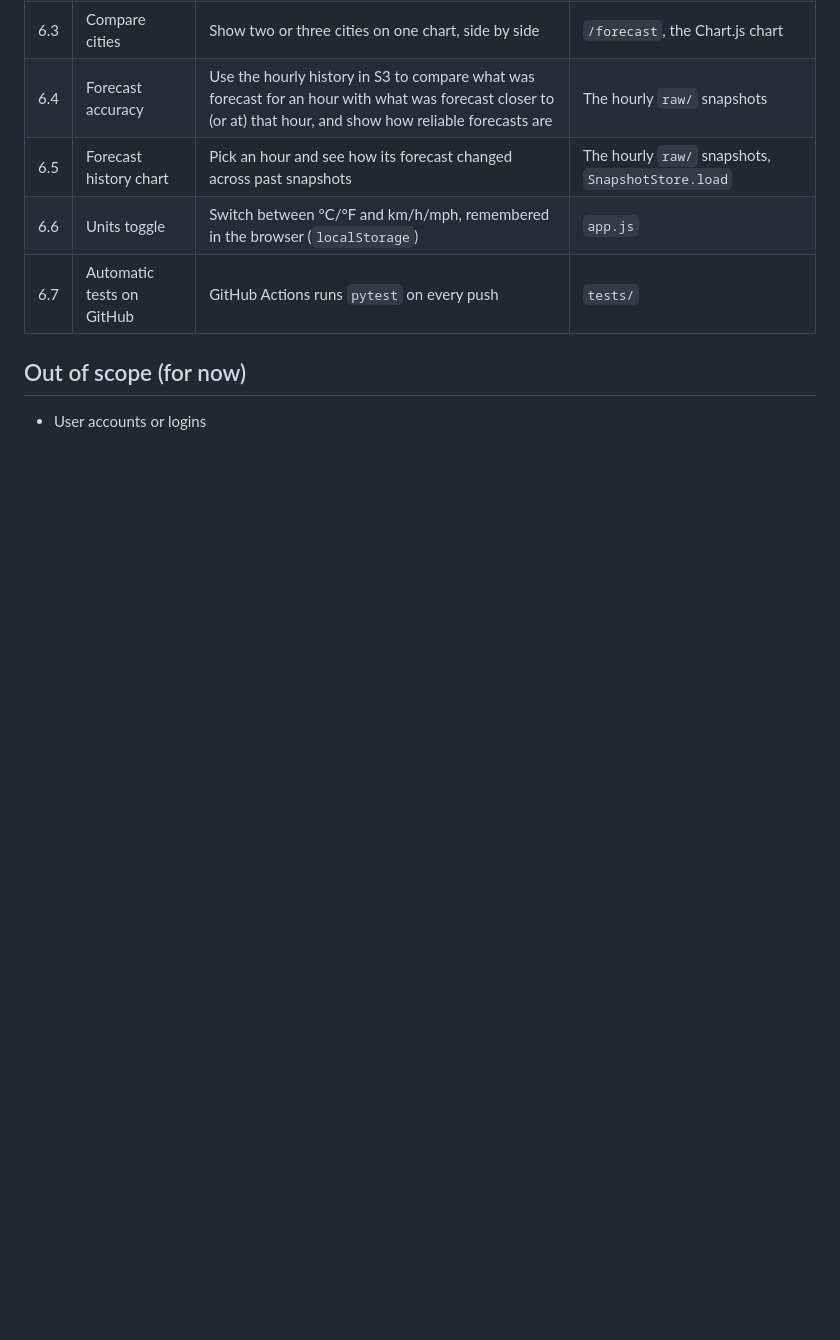
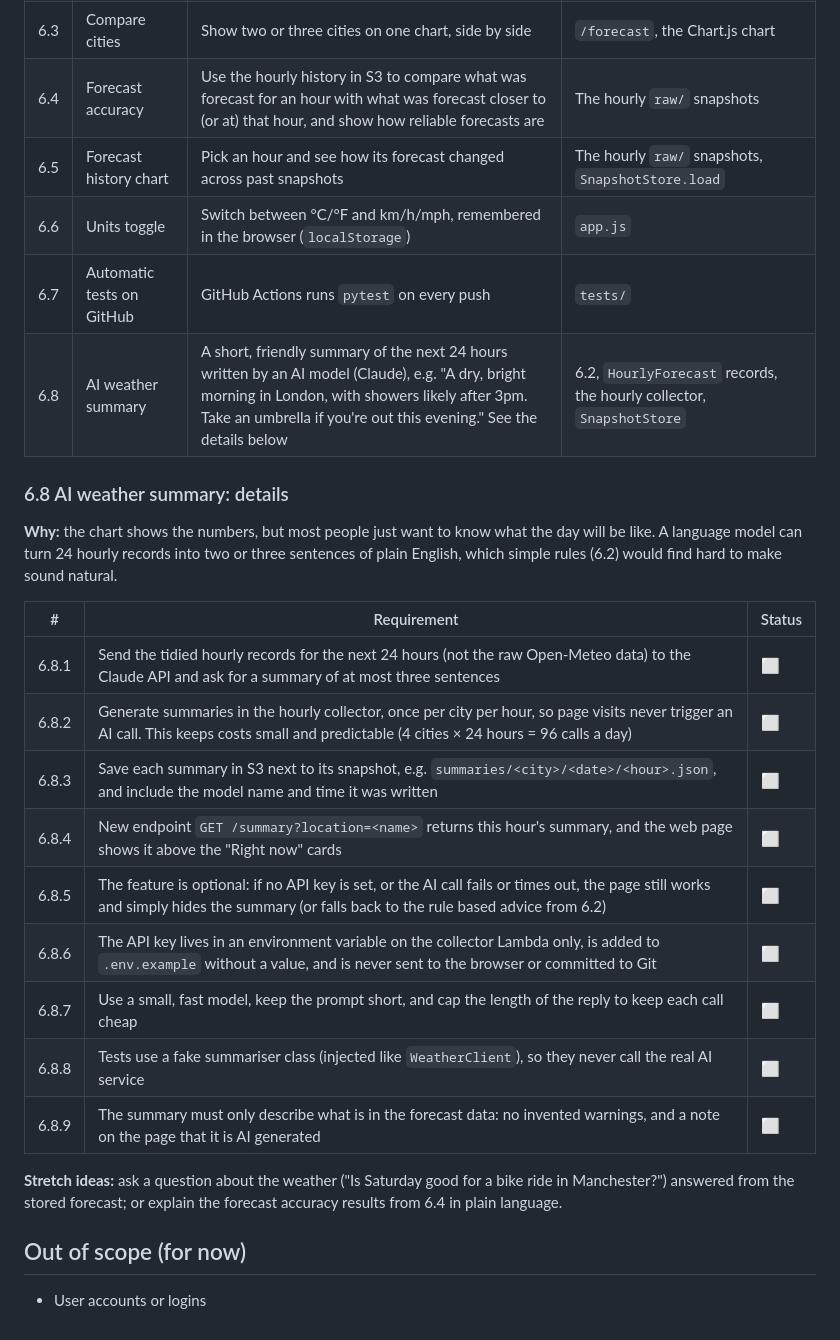
Before and after one commit to PaschalKen/ForecastBridge, a Markdown page: REQUIREMENTS.md, the part around the change. Drawn GitHub-style; blank space fills up the shorter version.

Commit message:
Docs: add AI weather summary idea to requirements
Co-Authored-By: Claude Opus 5.5 <noreply@anthropic.com>
Claude-Session: https://claude.ai/code/session_01BbuavVdRuzuVjjMbCZvK6M

```diff
--- a/REQUIREMENTS.md
+++ b/REQUIREMENTS.md
@@ -71,6 +71,29 @@ exists.
 | 6.5 | Forecast history chart | Pick an hour and see how its forecast changed across past snapshots | The hourly `raw/` snapshots, `SnapshotStore.load` |
 | 6.6 | Units toggle | Switch between °C/°F and km/h/mph, remembered in the browser (`localStorage`) | `app.js` |
 | 6.7 | Automatic tests on GitHub | GitHub Actions runs `pytest` on every push | `tests/` |
+| 6.8 | AI weather summary | A short, friendly summary of the next 24 hours written by an AI model (Claude), e.g. "A dry, bright morning in London, with showers likely after 3pm. Take an umbrella if you're out this evening." See the details below | 6.2, `HourlyForecast` records, the hourly collector, `SnapshotStore` |
+
+### 6.8 AI weather summary: details
+
+**Why:** the chart shows the numbers, but most people just want to know what the day will be
+like. A language model can turn 24 hourly records into two or three sentences of plain
+English, which simple rules (6.2) would find hard to make sound natural.
+
+| # | Requirement | Status |
+|---|-------------|--------|
+| 6.8.1 | Send the tidied hourly records for the next 24 hours (not the raw Open-Meteo data) to the Claude API and ask for a summary of at most three sentences | ⬜ |
+| 6.8.2 | Generate summaries in the hourly collector, once per city per hour, so page visits never trigger an AI call. This keeps costs small and predictable (4 cities × 24 hours = 96 calls a day) | ⬜ |
+| 6.8.3 | Save each summary in S3 next to its snapshot, e.g. `summaries/<city>/<date>/<hour>.json`, and include the model name and time it was written | ⬜ |
+| 6.8.4 | New endpoint `GET /summary?location=<name>` returns this hour's summary, and the web page shows it above the "Right now" cards | ⬜ |
+| 6.8.5 | The feature is optional: if no API key is set, or the AI call fails or times out, the page still works and simply hides the summary (or falls back to the rule based advice from 6.2) | ⬜ |
+| 6.8.6 | The API key lives in an environment variable on the collector Lambda only, is added to `.env.example` without a value, and is never sent to the browser or committed to Git | ⬜ |
+| 6.8.7 | Use a small, fast model, keep the prompt short, and cap the length of the reply to keep each call cheap | ⬜ |
+| 6.8.8 | Tests use a fake summariser class (injected like `WeatherClient`), so they never call the real AI service | ⬜ |
+| 6.8.9 | The summary must only describe what is in the forecast data: no invented warnings, and a note on the page that it is AI generated | ⬜ |
+
+**Stretch ideas:** ask a question about the weather ("Is Saturday good for a bike ride in
+Manchester?") answered from the stored forecast; or explain the forecast accuracy results from
+6.4 in plain language.
 
 ## Out of scope (for now)
 
```
